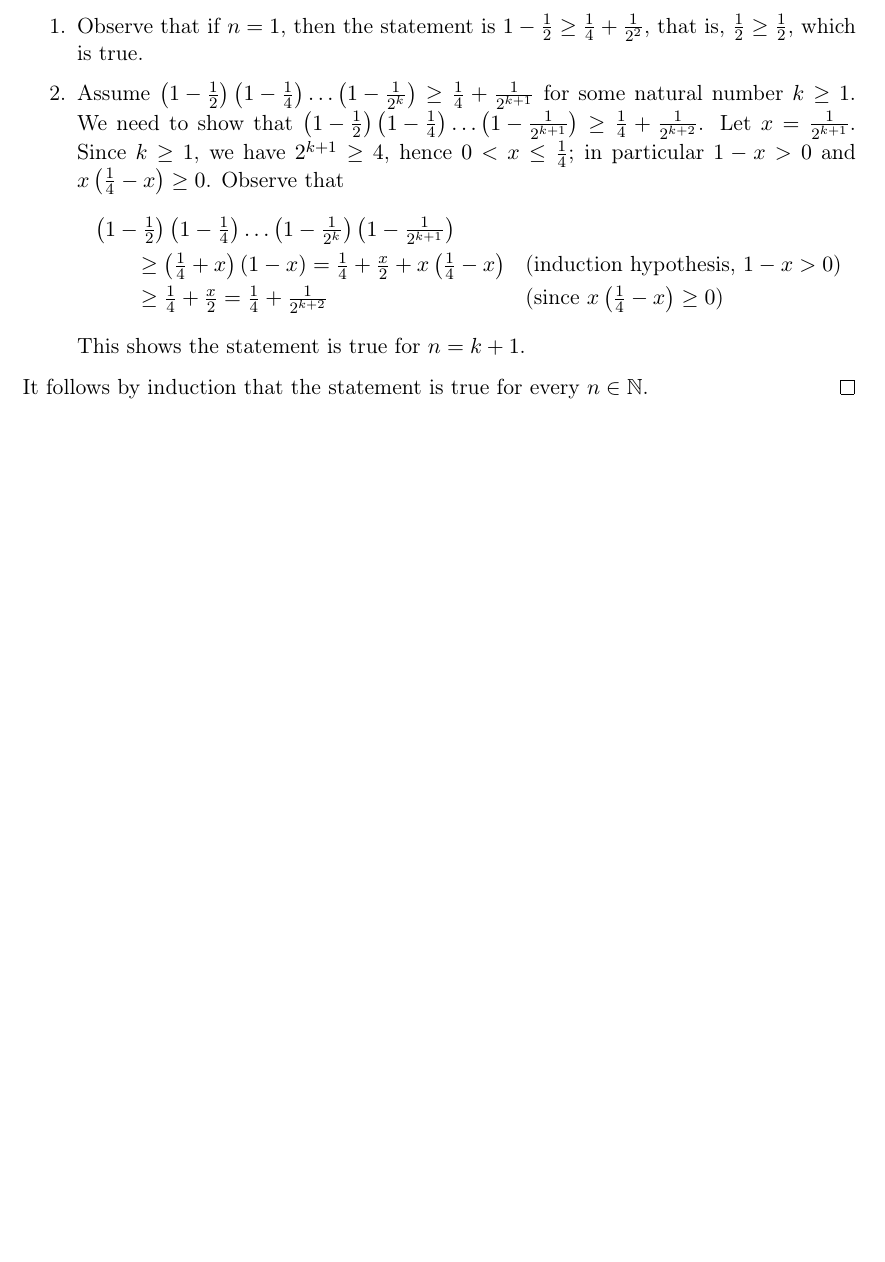
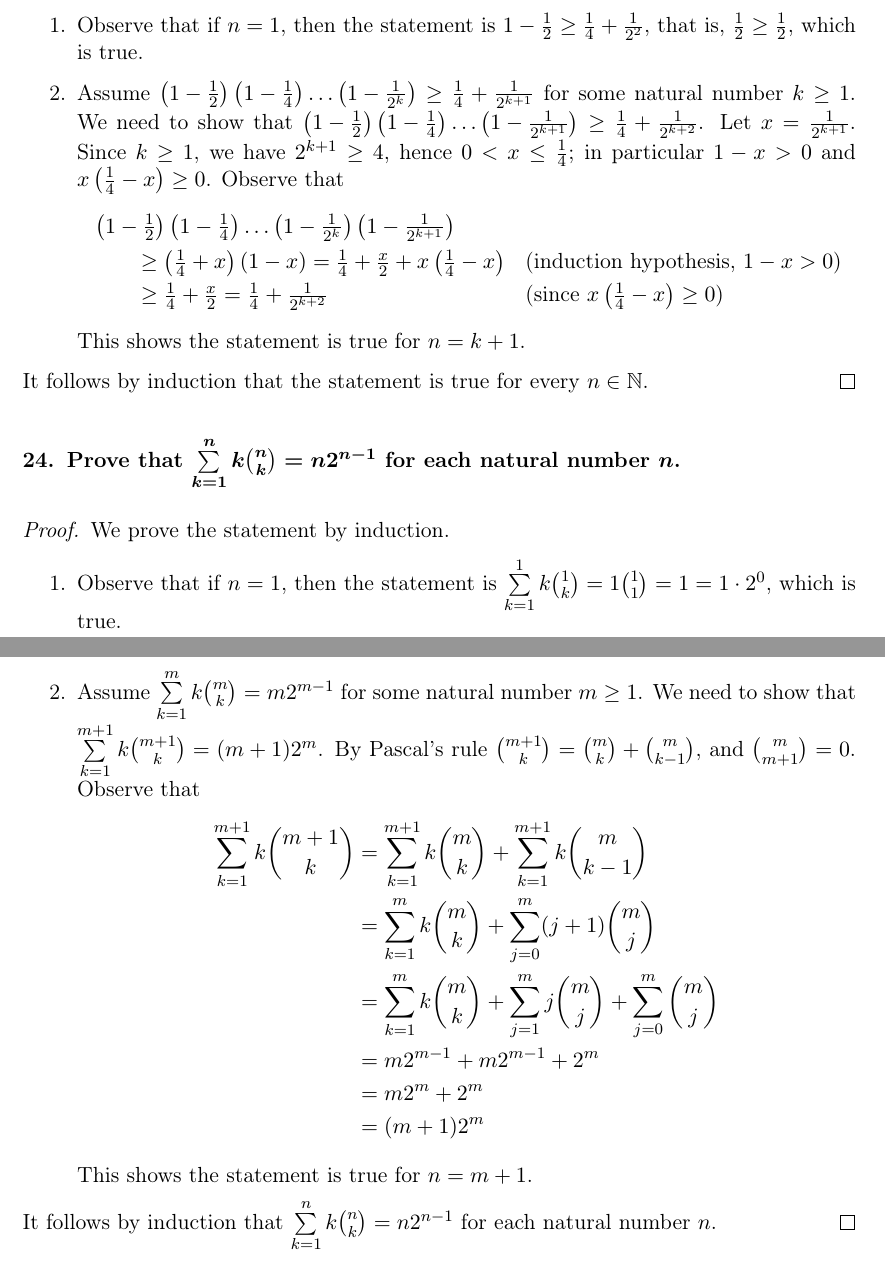
Before and after one commit to OscarAC/math, a LaTeX document (BookOfProof_Hammack/chapter10.tex): part of page 7 of 7 before the commit and two parts of pages 7 and 8 of 8 after it, the two joined at a grey line, cut so that both start at the same text, the shorter picture padded with empty space. The pictures show the PDF file BookOfProof_Hammack/chapter10.pdf that the author committed with the source.

Commit message:
boph-ch10-24

```diff
--- a/BookOfProof_Hammack/chapter10.tex
+++ b/BookOfProof_Hammack/chapter10.tex
@@ -270,6 +270,31 @@
         It follows by induction that the statement is true for every $n \in \mathbb{N}$.
     \end{proof}
 
+
+    \problem Prove that $\sum\limits_{k=1}^{n} k\binom{n}{k} = n2^{n-1}$ for each natural number $n$.
+    \begin{proof}
+        We prove the statement by induction.
+        \begin{enumerate}
+            \item Observe that if $n=1$, then the statement is $\sum\limits_{k=1}^{1} k\binom{1}{k} = 1\binom{1}{1} = 1 = 1 \cdot 2^0$, which is true.
+
+            \item Assume $\sum\limits_{k=1}^{m} k\binom{m}{k} = m2^{m-1}$ for some natural number $m \geq 1$.
+                We need to show that $\sum\limits_{k=1}^{m+1} k\binom{m+1}{k} = (m+1)2^m$.
+                By Pascal's rule $\binom{m+1}{k} = \binom{m}{k} + \binom{m}{k-1}$, and $\binom{m}{m+1} = 0$.
+                Observe that
+                \begin{align*}
+                    \sum_{k=1}^{m+1} k\binom{m+1}{k}
+                    & = \sum_{k=1}^{m+1} k\binom{m}{k} + \sum_{k=1}^{m+1} k\binom{m}{k-1}\\
+                    & = \sum_{k=1}^{m} k\binom{m}{k} + \sum_{j=0}^{m} (j+1)\binom{m}{j}\\
+                    & = \sum_{k=1}^{m} k\binom{m}{k} + \sum_{j=1}^{m} j\binom{m}{j} + \sum_{j=0}^{m} \binom{m}{j}\\
+                    & = m2^{m-1} + m2^{m-1} + 2^m\\
+                    & = m2^m + 2^m\\
+                    & = (m+1)2^m
+                \end{align*}
+                This shows the statement is true for $n = m+1$.
+        \end{enumerate}
+        It follows by induction that $\sum\limits_{k=1}^{n} k\binom{n}{k} = n2^{n-1}$ for each natural number $n$.
+    \end{proof}
+
 \end{problems}
 
 \end{document}
```
Also changed, not shown: BookOfProof_Hammack/chapter10.pdf.
